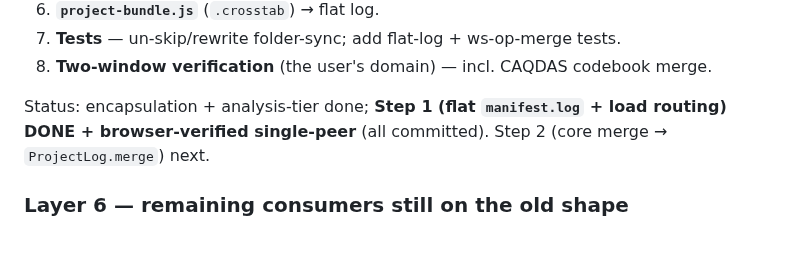
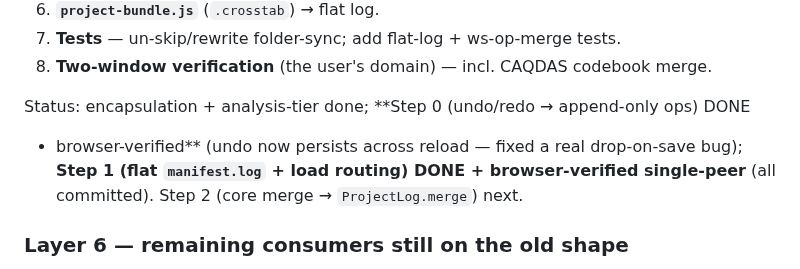
Before and after one commit to crosstab-stats/crosstab, a Markdown page: docs/MIGRATION-one-true-log.md, the part around the change. Drawn GitHub-style; blank space fills up the shorter version.

Commit message:
docs(#148): mark Step 0 (undo/redo as ops) done + verified
Co-Authored-By: Claude Opus 4.8 (1M context) <noreply@anthropic.com>
Claude-Session: https://claude.ai/code/session_01VfhHBBkh3Yyt3EApcmaMCz

```diff
--- a/docs/MIGRATION-one-true-log.md
+++ b/docs/MIGRATION-one-true-log.md
@@ -154,9 +154,10 @@ the merge work** so merge treats undo/redo as ordinary mergeable ops.
 7. **Tests** — un-skip/rewrite folder-sync; add flat-log + ws-op-merge tests.
 8. **Two-window verification** (the user's domain) — incl. CAQDAS codebook merge.
 
-Status: encapsulation + analysis-tier done; **Step 1 (flat `manifest.log` + load
-routing) DONE + browser-verified single-peer** (all committed). Step 2 (core merge →
-`ProjectLog.merge`) next.
+Status: encapsulation + analysis-tier done; **Step 0 (undo/redo → append-only ops) DONE
++ browser-verified** (undo now persists across reload — fixed a real drop-on-save bug);
+**Step 1 (flat `manifest.log` + load routing) DONE + browser-verified single-peer** (all
+committed). Step 2 (core merge → `ProjectLog.merge`) next.
 
 ### Layer 6 — remaining consumers still on the old shape
 
```
